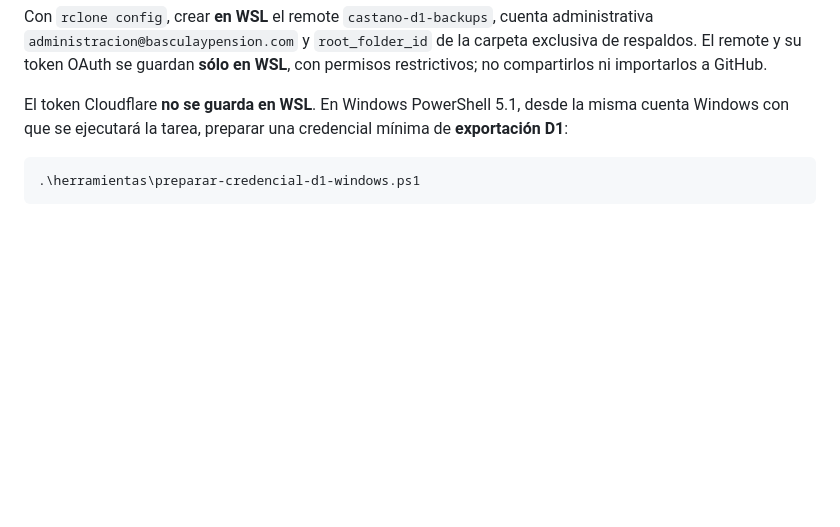
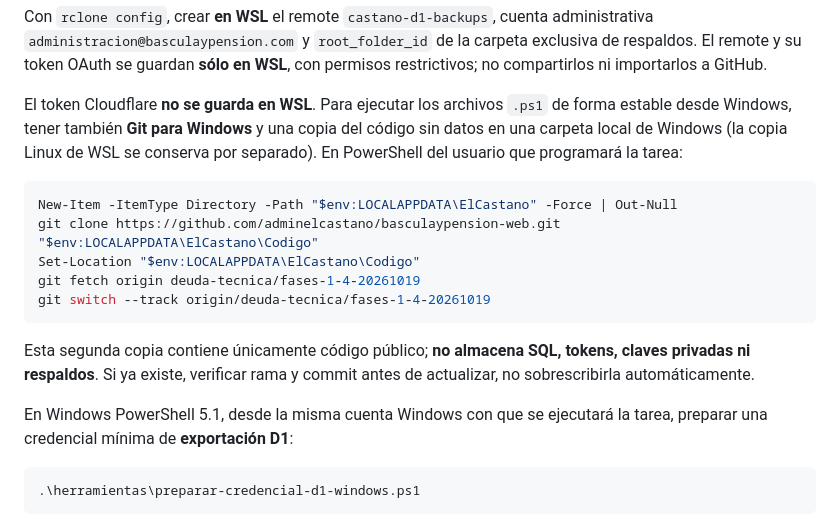
Before and after one commit to adminelcastano/basculaypension-web, a Markdown page: docs/CONFIGURACION_RESPALDOS_MAC_WINDOWS.md, the part around the change. Drawn GitHub-style; blank space fills up the shorter version.

Commit message:
Documentar copia Windows de scripts PowerShell independiente de WSL

````diff
--- a/docs/CONFIGURACION_RESPALDOS_MAC_WINDOWS.md
+++ b/docs/CONFIGURACION_RESPALDOS_MAC_WINDOWS.md
@@ -67,7 +67,19 @@ Editar `backup.env` directamente dentro de WSL: `AGE_RECIPIENT` debe contener ex
 
 Con `rclone config`, crear **en WSL** el remote `castano-d1-backups`, cuenta administrativa `administracion@basculaypension.com` y `root_folder_id` de la carpeta exclusiva de respaldos. El remote y su token OAuth se guardan **sólo en WSL**, con permisos restrictivos; no compartirlos ni importarlos a GitHub.
 
-El token Cloudflare **no se guarda en WSL**. En Windows PowerShell 5.1, desde la misma cuenta Windows con que se ejecutará la tarea, preparar una credencial mínima de **exportación D1**:
+El token Cloudflare **no se guarda en WSL**. Para ejecutar los archivos `.ps1` de forma estable desde Windows, tener también **Git para Windows** y una copia del código sin datos en una carpeta local de Windows (la copia Linux de WSL se conserva por separado). En PowerShell del usuario que programará la tarea:
+
+```powershell
+New-Item -ItemType Directory -Path "$env:LOCALAPPDATA\ElCastano" -Force | Out-Null
+git clone https://github.com/adminelcastano/basculaypension-web.git "$env:LOCALAPPDATA\ElCastano\Codigo"
+Set-Location "$env:LOCALAPPDATA\ElCastano\Codigo"
+git fetch origin deuda-tecnica/fases-1-4-20261019
+git switch --track origin/deuda-tecnica/fases-1-4-20261019
+```
+
+Esta segunda copia contiene únicamente código público; **no almacena SQL, tokens, claves privadas ni respaldos**. Si ya existe, verificar rama y commit antes de actualizar, no sobrescribirla automáticamente.
+
+En Windows PowerShell 5.1, desde la misma cuenta Windows con que se ejecutará la tarea, preparar una credencial mínima de **exportación D1**:
 
 ```powershell
 .\herramientas\preparar-credencial-d1-windows.ps1
````
